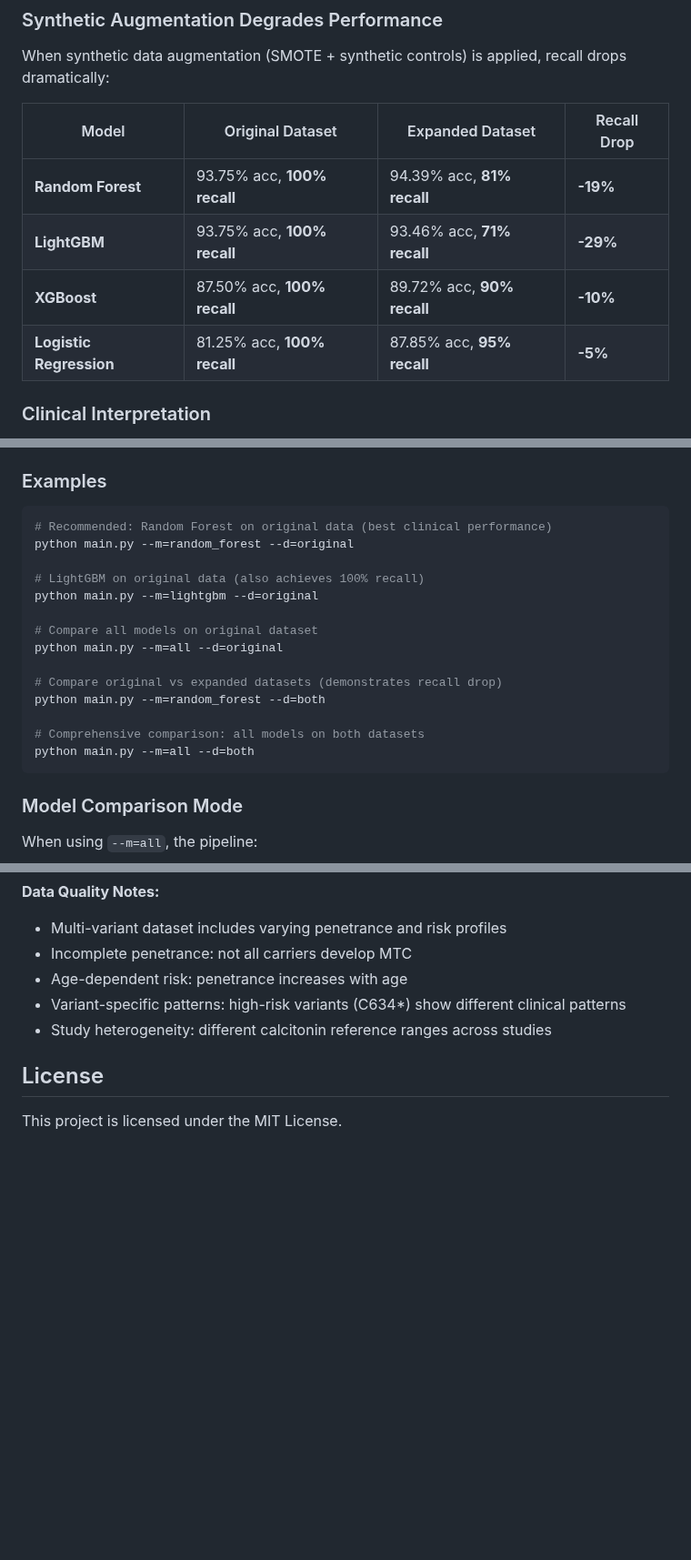
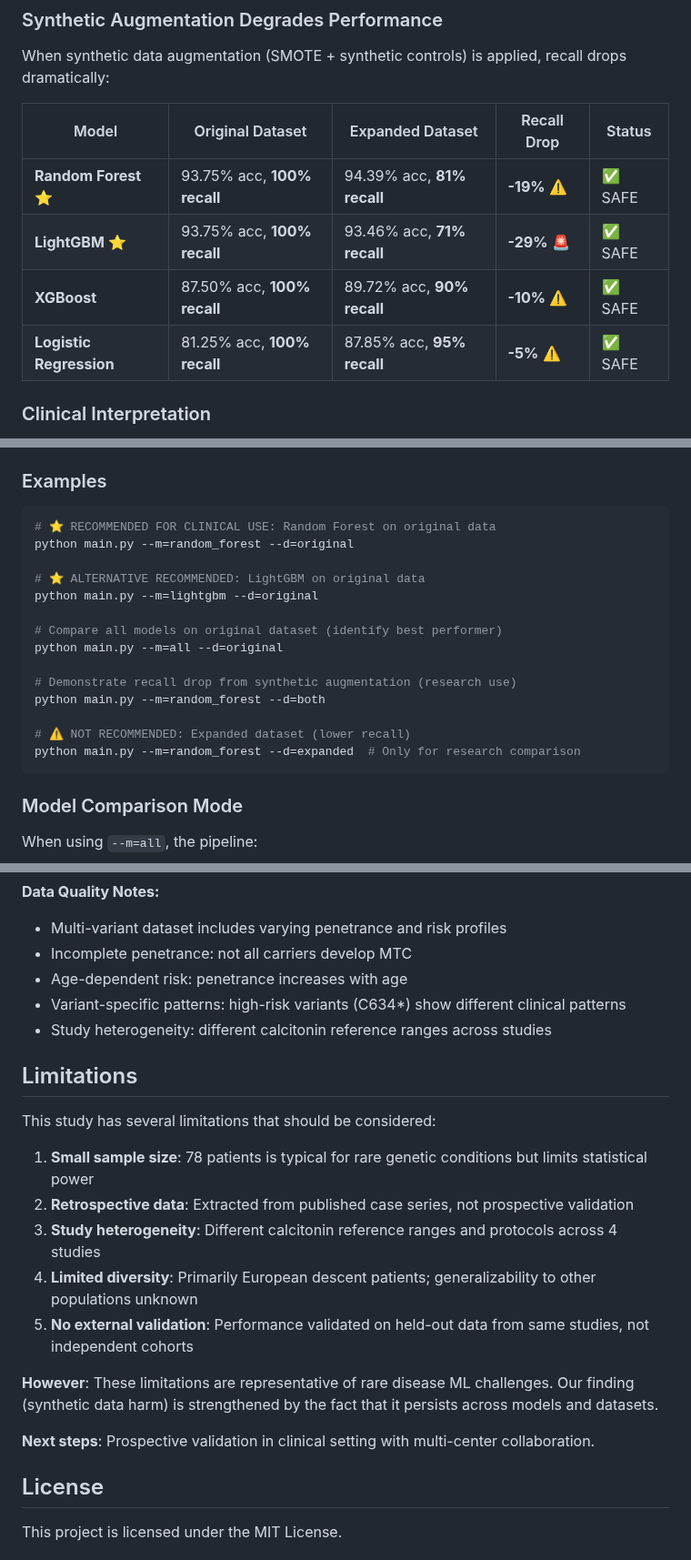
Before and after one commit to ArjunCodess/men2-predictor, a Markdown page: README.md, 3 parts joined by grey strips. Shown at 91% size. Rendered like a GitHub page; folded sections open; blank space fills up the shorter version.

````diff
--- a/README.md
+++ b/README.md
@@ -32,12 +33,12 @@ All models achieve **93.75% accuracy with 100% recall** when trained on original
 
 When synthetic data augmentation (SMOTE + synthetic controls) is applied, recall drops dramatically:
 
-| Model                   | Original Dataset            | Expanded Dataset           | Recall Drop |
-| ----------------------- | --------------------------- | -------------------------- | ----------- |
-| **Random Forest**       | 93.75% acc, **100% recall** | 94.39% acc, **81% recall** | **-19%**    |
-| **LightGBM**            | 93.75% acc, **100% recall** | 93.46% acc, **71% recall** | **-29%**    |
-| **XGBoost**             | 87.50% acc, **100% recall** | 89.72% acc, **90% recall** | **-10%**    |
-| **Logistic Regression** | 81.25% acc, **100% recall** | 87.85% acc, **95% recall** | **-5%**     |
+| Model                   | Original Dataset            | Expanded Dataset           | Recall Drop | Status     |
+| ----------------------- | --------------------------- | -------------------------- | ----------- | ---------- |
+| **Random Forest** ⭐     | 93.75% acc, **100% recall** | 94.39% acc, **81% recall** | **-19%** ⚠️  | ✅ SAFE    |
+| **LightGBM** ⭐          | 93.75% acc, **100% recall** | 93.46% acc, **71% recall** | **-29%** 🚨 | ✅ SAFE    |
+| **XGBoost**             | 87.50% acc, **100% recall** | 89.72% acc, **90% recall** | **-10%** ⚠️  | ✅ SAFE    |
+| **Logistic Regression** | 81.25% acc, **100% recall** | 87.85% acc, **95% recall** | **-5%** ⚠️   | ✅ SAFE    |
 
 ### Clinical Interpretation
 
@@ -393,20 +430,20 @@ Choose which dataset to use:
 ### Examples
 
 ```sh
-# Recommended: Random Forest on original data (best clinical performance)
+# ⭐ RECOMMENDED FOR CLINICAL USE: Random Forest on original data
 python main.py --m=random_forest --d=original
 
-# LightGBM on original data (also achieves 100% recall)
+# ⭐ ALTERNATIVE RECOMMENDED: LightGBM on original data
 python main.py --m=lightgbm --d=original
 
-# Compare all models on original dataset
+# Compare all models on original dataset (identify best performer)
 python main.py --m=all --d=original
 
-# Compare original vs expanded datasets (demonstrates recall drop)
+# Demonstrate recall drop from synthetic augmentation (research use)
 python main.py --m=random_forest --d=both
 
-# Comprehensive comparison: all models on both datasets
-python main.py --m=all --d=both
+# ⚠️ NOT RECOMMENDED: Expanded dataset (lower recall)
+python main.py --m=random_forest --d=expanded  # Only for research comparison
 ```
 
 ### Model Comparison Mode
@@ -545,6 +582,20 @@ This mode clearly demonstrates the recall degradation from synthetic augmentatio
 
 </details>
 
+## Limitations
+
+This study has several limitations that should be considered:
+
+1. **Small sample size**: 78 patients is typical for rare genetic conditions but limits statistical power
+2. **Retrospective data**: Extracted from published case series, not prospective validation
+3. **Study heterogeneity**: Different calcitonin reference ranges and protocols across 4 studies
+4. **Limited diversity**: Primarily European descent patients; generalizability to other populations unknown
+5. **No external validation**: Performance validated on held-out data from same studies, not independent cohorts
+
+**However**: These limitations are representative of rare disease ML challenges. Our finding (synthetic data harm) is strengthened by the fact that it persists across models and datasets.
+
+**Next steps**: Prospective validation in clinical setting with multi-center collaboration.
+
 ## License
 
 This project is licensed under the MIT License.
````
Also changed, not shown: other parts of README.md (+56 -19 lines).
